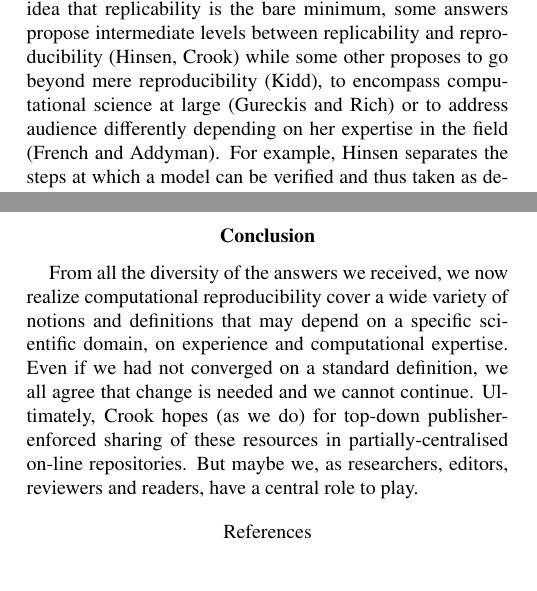
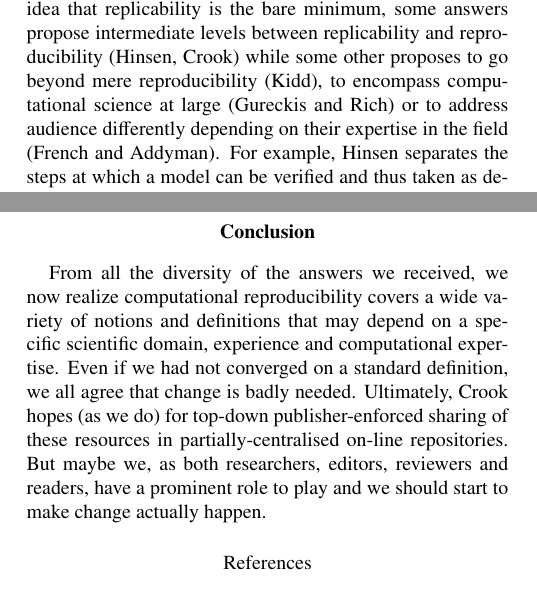
Before and after one commit to rougier/diversity-in-reproducibility, a LaTeX paper (guest_rougier_2017.tex): two parts of the columns of pages 1 and 2 of 3, joined at a grey line, cut so that both start at the same text. Compiled offline with pdfLaTeX.

Commit message:
Nicolas minor edits

```diff
--- a/guest_rougier_2017.tex
+++ b/guest_rougier_2017.tex
@@ -57,7 +57,7 @@ They explain that implicit knowledge used in the running of experiments often go
 \section{Levels of Evaluation}
 % All the ways that have been mentioned for evaluating modelling work.
 We mentioned by name only two of the many levels of evaluating modelling work, however some of the replies highlight in more detail what this process entrails and incorporate further checks.
-If all answers seem to agree with the idea that replicability is the bare minimum, some answers propose intermediate levels between replicability and reproducibility (Hinsen, Crook) while some other proposes to go beyond mere reproducibility (Kidd), to encompass computational science at large (Gureckis and Rich) or to address audience differently depending on her expertise in the field (French and Addyman).
+If all answers seem to agree with the idea that replicability is the bare minimum, some answers propose intermediate levels between replicability and reproducibility (Hinsen, Crook) while some other proposes to go beyond mere reproducibility (Kidd), to encompass computational science at large (Gureckis and Rich) or to address audience differently depending on their expertise in the field (French and Addyman).
 For example, Hinsen separates the steps at which a model can be verified and thus taken as dependable into three levels of trust: that authors have not introduced bugs, that the model is reproducible as presented, and that it is congruent with empirical data and describing a real-world phenomenon.
 These levels roughly map onto the three levels of talking about modelling work more generally as Kidd also notes \cite<e.g.,>{marr82}: the implementation, model, and theory levels.
 
@@ -97,10 +97,10 @@ emphasized the need to target different audience, from the casual users up to ot
 \section{Conclusion}
 % Future directions and feasibility of changes and solutions given previously.
 
-From all the diversity of the answers we received, we now realize computational reproducibility cover a wide variety of notions and definitions that may depend on a specific scientific domain, on experience and computational expertise.
-Even if we had not converged on a standard definition, we all agree that change is needed and we cannot continue.
+From all the diversity of the answers we received, we now realize computational reproducibility covers a wide variety of notions and definitions that may depend on a specific scientific domain,  experience and computational expertise.
+Even if we had not converged on a standard definition, we all agree that change is badly needed.
 Ultimately, Crook hopes (as we do) for top-down publisher-enforced sharing of these resources in partially-centralised on-line repositories.
-But maybe we, as researchers, editors, reviewers and readers, have a central role to play.
+But maybe we, as both researchers, editors, reviewers and readers, have a prominent role to play and we should start to make change actually happen.
 
 %end of proposed structure
 
```
